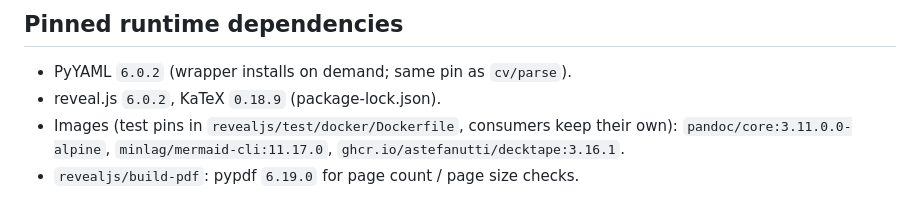
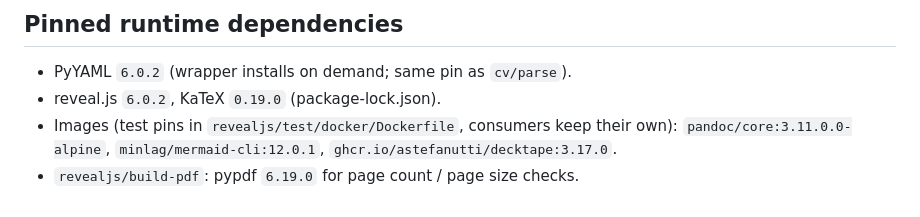
Before and after one commit to stklug84/actions, a Markdown page: revealjs/build-html/DECISIONS.md, the part around the change. Rendered like a GitHub page.

Commit message:
docs(revealjs): record the KaTeX, mermaid-cli and DeckTape pins of #28-#30
DECISIONS.md lists the pinned runtime versions; the Dependabot bumps
of KaTeX (0.19.0), mermaid-cli (12.0.1) and DeckTape (3.17.0) left it on
the previous versions.

```diff
--- a/revealjs/build-html/DECISIONS.md
+++ b/revealjs/build-html/DECISIONS.md
@@ -141,8 +141,8 @@ created by a root shell (act) are handed back to the workspace owner.
 ## Pinned runtime dependencies
 
 - PyYAML `6.0.2` (wrapper installs on demand; same pin as `cv/parse`).
-- reveal.js `6.0.2`, KaTeX `0.18.9` (package-lock.json).
+- reveal.js `6.0.2`, KaTeX `0.19.0` (package-lock.json).
 - Images (test pins in `revealjs/test/docker/Dockerfile`, consumers keep
-  their own): `pandoc/core:3.11.0.0-alpine`, `minlag/mermaid-cli:11.17.0`,
-  `ghcr.io/astefanutti/decktape:3.16.1`.
+  their own): `pandoc/core:3.11.0.0-alpine`, `minlag/mermaid-cli:12.0.1`,
+  `ghcr.io/astefanutti/decktape:3.17.0`.
 - `revealjs/build-pdf`: pypdf `6.19.0` for page count / page size checks.
```
